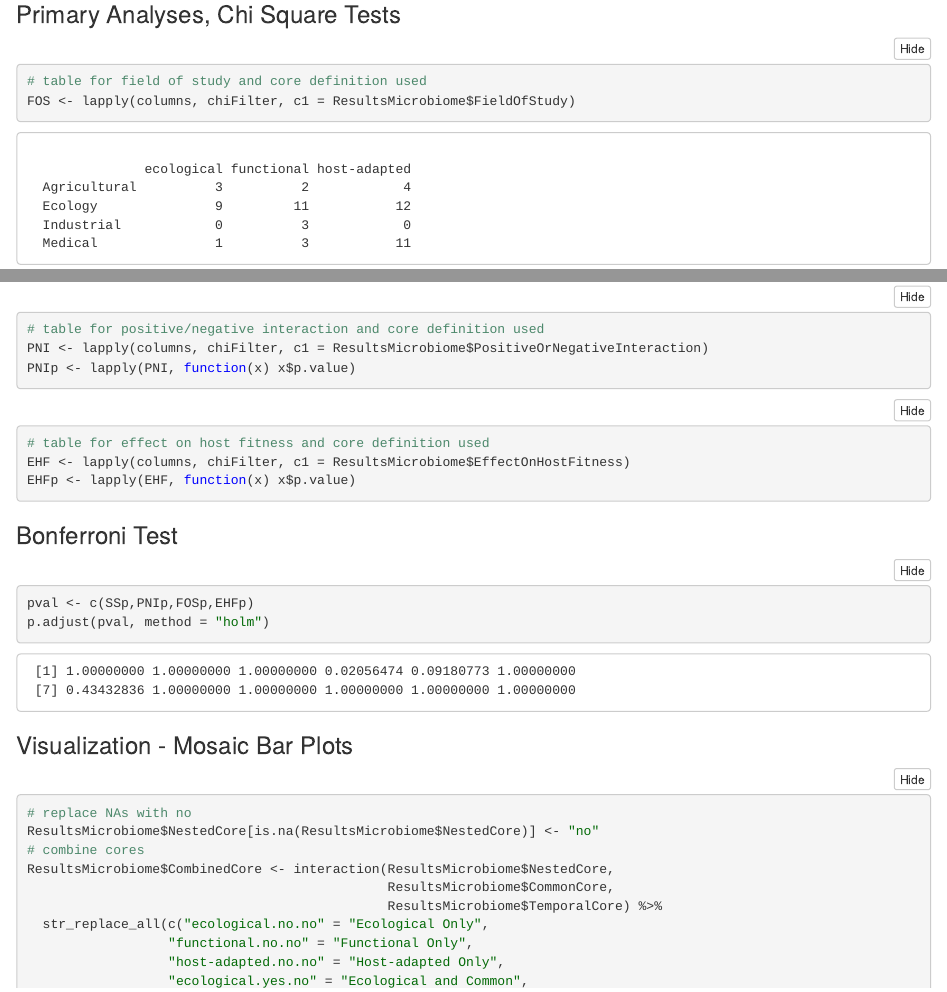
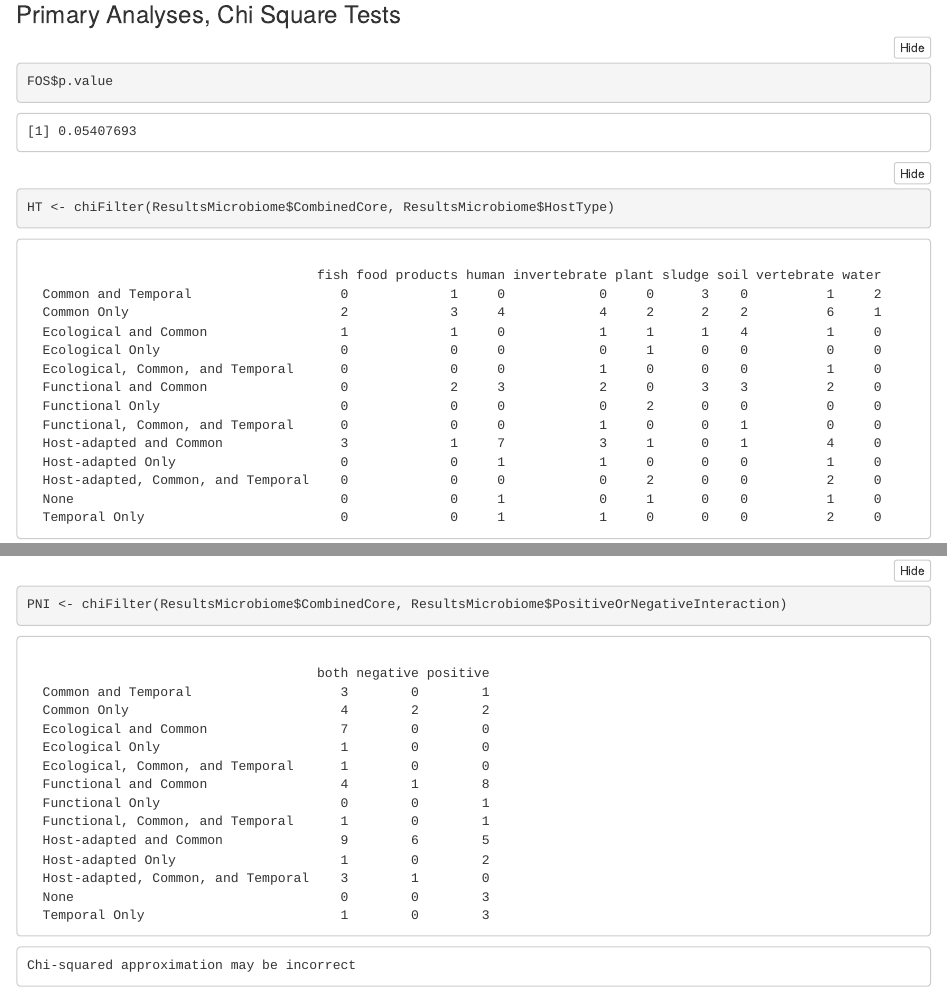
Before and after one commit to kaelynr/MicrobiomeThesis, an R Markdown document (StatisticalAnalyses.Rmd): the page in a window 1100 px wide, from 700 px down before the commit and from 1070 px down after it, so that both start at the same text, and a second part further down, joined at a grey line. The pictures show the output file StatisticalAnalyses.nb.html that the author committed with the source, opened offline.

Commit message:
New Statistical Methods
Switched from 12 chi square values to 4 in a more appropriate test (evaluating all interactions)

````diff
--- a/StatisticalAnalyses.Rmd
+++ b/StatisticalAnalyses.Rmd
@@ -36,11 +35,3 @@ columns <- list(ResultsMicrobiome$NestedCore,
                 ResultsMicrobiome$TemporalCore)
 ```
 
-### Primary Analyses, Chi Square Tests
-```{r}
-# table for field of study and core definition used
-FOS <- lapply(columns, chiFilter, c1 = ResultsMicrobiome$FieldOfStudy)
-FOSp <- lapply(FOS, function(x) x$p.value)
-```
-
-```{r}
@@ -52,25 +38,3 @@ SSp <- lapply(SS, function(x) x$p.value)
-### Secondary Analyses, Chi Square Tests
-```{r}
-# table for positive/negative interaction and core definition used
-PNI <- lapply(columns, chiFilter, c1 = ResultsMicrobiome$PositiveOrNegativeInteraction)
-PNIp <- lapply(PNI, function(x) x$p.value)
-```
-
-```{r}
-# table for effect on host fitness and core definition used
-EHF <- lapply(columns, chiFilter, c1 = ResultsMicrobiome$EffectOnHostFitness)
-EHFp <- lapply(EHF, function(x) x$p.value)
-```
-
-
-### Bonferroni Test
-
-```{r}
-pval <- c(SSp,PNIp,FOSp,EHFp)
-p.adjust(pval, method = "holm")
-```
-
-### Visualization - Mosaic Bar Plots
 ```{r}
 # replace NAs with no
 ResultsMicrobiome$NestedCore[is.na(ResultsMicrobiome$NestedCore)] <- "no"
@@ -89,3 +53,7 @@ ResultsMicrobiome$CombinedCore <- interaction(ResultsMicrobiome$NestedCore,
                   "functional.yes.yes" = "Functional, Common, and Temporal",
                   "no.no.no" = "None", "no.yes.yes" = "Common and Temporal",
                   "host-adapted.yes.yes" = "Host-adapted, Common, and Temporal"))
+```
+
+
+### Primary Analyses, Chi Square Tests
@@ -91,0 +65,7 @@ ResultsMicrobiome$CombinedCore <- interaction(ResultsMicrobiome$NestedCore,
+HT <- chiFilter(ResultsMicrobiome$CombinedCore, ResultsMicrobiome$HostType)
+```
+
+### Secondary Analyses, Chi Square Tests
+
+```{r}
+PNI <- chiFilter(ResultsMicrobiome$CombinedCore, ResultsMicrobiome$PositiveOrNegativeInteraction)
````
Also changed, not shown: StatisticalAnalyses.nb.html, StatisticalAnalyses.Rmd (25 more changed lines).
